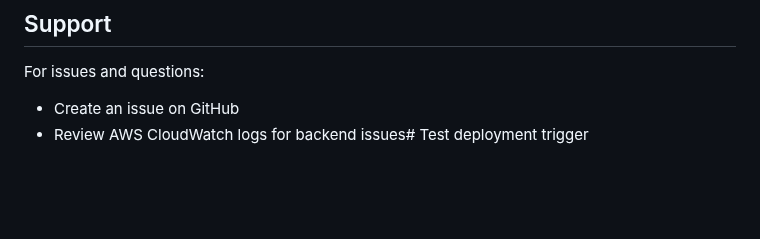
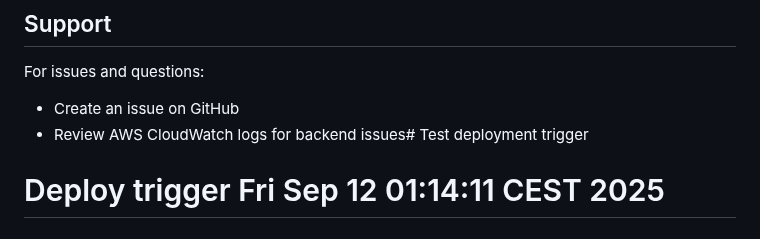
Before and after one commit to mummysboy/TESConnections, a Markdown page: README.md, the part around the change. GitHub-like rendering; blank space fills up the shorter version.

Commit message:
Trigger deployment for commit ff89720

```diff
--- a/README.md
+++ b/README.md
@@ -163,3 +163,4 @@ MIT License - see LICENSE file for details
 For issues and questions:
 - Create an issue on GitHub
 - Review AWS CloudWatch logs for backend issues# Test deployment trigger
+# Deploy trigger Fri Sep 12 01:14:11 CEST 2025
```
